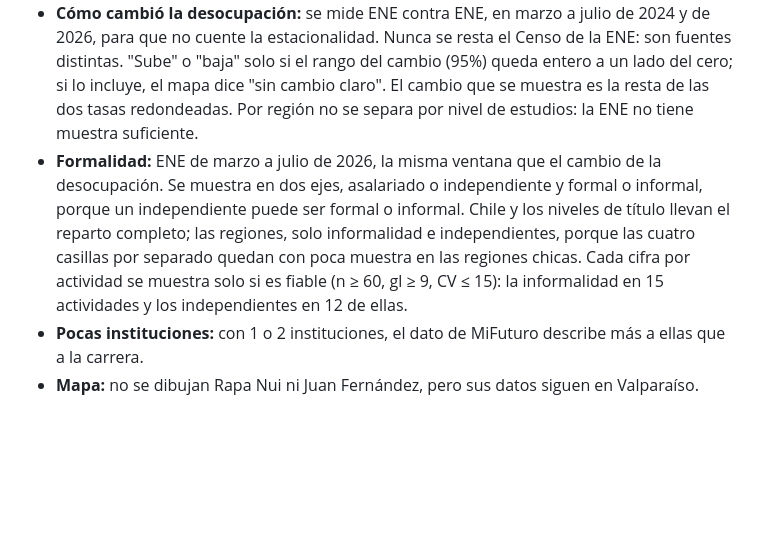
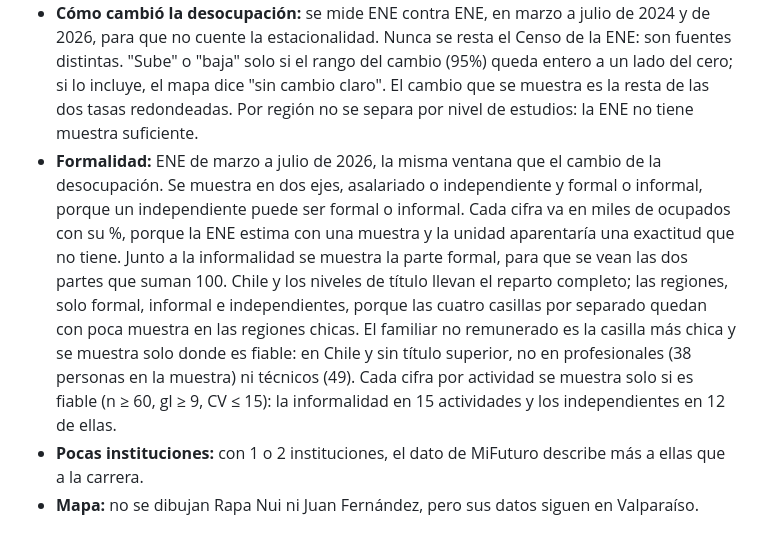
Before and after one commit to joaomunoz/mapa-laboral-chile, a Markdown page: docs/nota_de_lectura.md, the part around the change. Rendered like a GitHub page; blank space fills up the shorter version.

```diff
--- a/docs/nota_de_lectura.md
+++ b/docs/nota_de_lectura.md
@@ -90,7 +90,7 @@ El CL se muestra con 2 decimales, y los tramos de color y la lectura se aplican
 - **Censo y ENE difieren en tamaño** en Minería, Electricidad, Serv. administrativos, Adm. pública, Enseñanza y Salud. El mapa lo avisa en cada caso. La diferencia sigue al comparar los mismos meses, así que no se debe a la fecha. La causa no está comprobada; en Minería, una posibilidad es cómo se clasifica a los contratistas.
 - **La tasa de desocupación difiere poco:** con los mismos meses, en profesionales es 6,3% en el Censo y 6,9% en ENE; en técnicos, 7,8% y 7,7%. Puede influir la forma de preguntar, sin comprobar.
 - **Cómo cambió la desocupación:** se mide ENE contra ENE, en marzo a julio de 2024 y de 2026, para que no cuente la estacionalidad. Nunca se resta el Censo de la ENE: son fuentes distintas. "Sube" o "baja" solo si el rango del cambio (95%) queda entero a un lado del cero; si lo incluye, el mapa dice "sin cambio claro". El cambio que se muestra es la resta de las dos tasas redondeadas. Por región no se separa por nivel de estudios: la ENE no tiene muestra suficiente.
-- **Formalidad:** ENE de marzo a julio de 2026, la misma ventana que el cambio de la desocupación. Se muestra en dos ejes, asalariado o independiente y formal o informal, porque un independiente puede ser formal o informal. Chile y los niveles de título llevan el reparto completo; las regiones, solo informalidad e independientes, porque las cuatro casillas por separado quedan con poca muestra en las regiones chicas. Cada cifra por actividad se muestra solo si es fiable (n ≥ 60, gl ≥ 9, CV ≤ 15): la informalidad en 15 actividades y los independientes en 12 de ellas.
+- **Formalidad:** ENE de marzo a julio de 2026, la misma ventana que el cambio de la desocupación. Se muestra en dos ejes, asalariado o independiente y formal o informal, porque un independiente puede ser formal o informal. Cada cifra va en miles de ocupados con su %, porque la ENE estima con una muestra y la unidad aparentaría una exactitud que no tiene. Junto a la informalidad se muestra la parte formal, para que se vean las dos partes que suman 100. Chile y los niveles de título llevan el reparto completo; las regiones, solo formal, informal e independientes, porque las cuatro casillas por separado quedan con poca muestra en las regiones chicas. El familiar no remunerado es la casilla más chica y se muestra solo donde es fiable: en Chile y sin título superior, no en profesionales (38 personas en la muestra) ni técnicos (49). Cada cifra por actividad se muestra solo si es fiable (n ≥ 60, gl ≥ 9, CV ≤ 15): la informalidad en 15 actividades y los independientes en 12 de ellas.
 - **Pocas instituciones:** con 1 o 2 instituciones, el dato de MiFuturo describe más a ellas que a la carrera.
 - **Mapa:** no se dibujan Rapa Nui ni Juan Fernández, pero sus datos siguen en Valparaíso.
 
```
Also changed, not shown: README.md (+1 -1 lines), docs/mapa.png, 7 other files.
